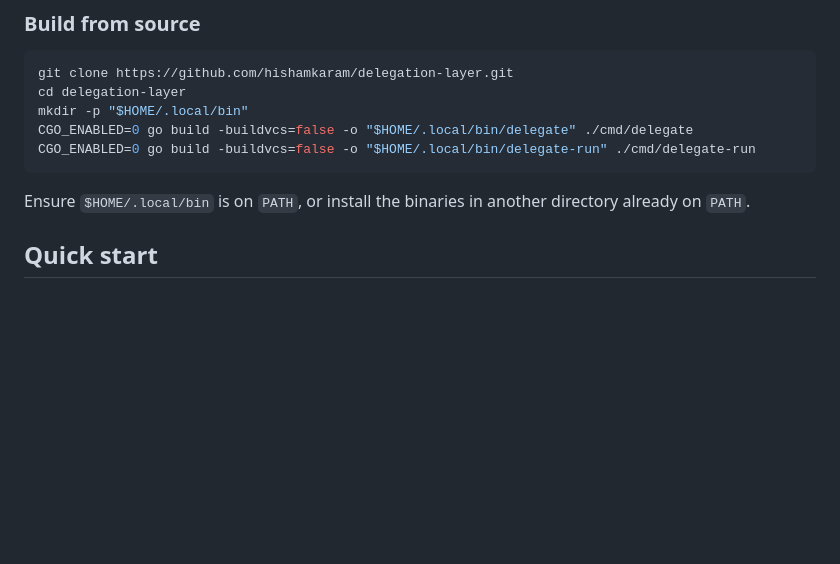
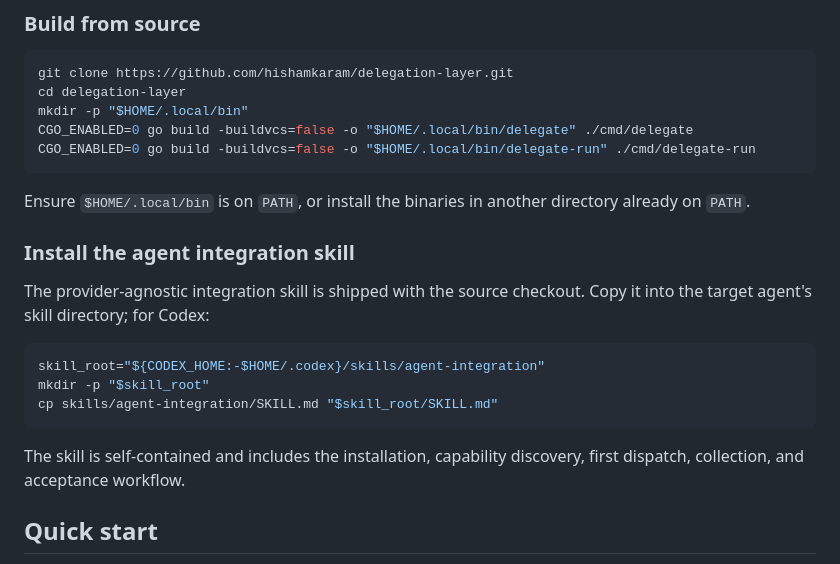
Before and after one commit to hishamkaram/delegation-layer, a Markdown page: README.md, the part around the change. Rendered like a GitHub page; blank space fills up the shorter version.

Commit message:
docs: make agent skill self contained

````diff
--- a/README.md
+++ b/README.md
@@ -63,6 +63,20 @@ CGO_ENABLED=0 go build -buildvcs=false -o "$HOME/.local/bin/delegate-run" ./cmd/
 
 Ensure `$HOME/.local/bin` is on `PATH`, or install the binaries in another
 directory already on `PATH`.
+
+### Install the agent integration skill
+
+The provider-agnostic integration skill is shipped with the source checkout.
+Copy it into the target agent's skill directory; for Codex:
+
+```sh
+skill_root="${CODEX_HOME:-$HOME/.codex}/skills/agent-integration"
+mkdir -p "$skill_root"
+cp skills/agent-integration/SKILL.md "$skill_root/SKILL.md"
+```
+
+The skill is self-contained and includes the installation, capability discovery,
+first dispatch, collection, and acceptance workflow.
 
 ## Quick start
 
````
Also changed, not shown: skills/agent-integration/SKILL.md (+171 -56 lines).
